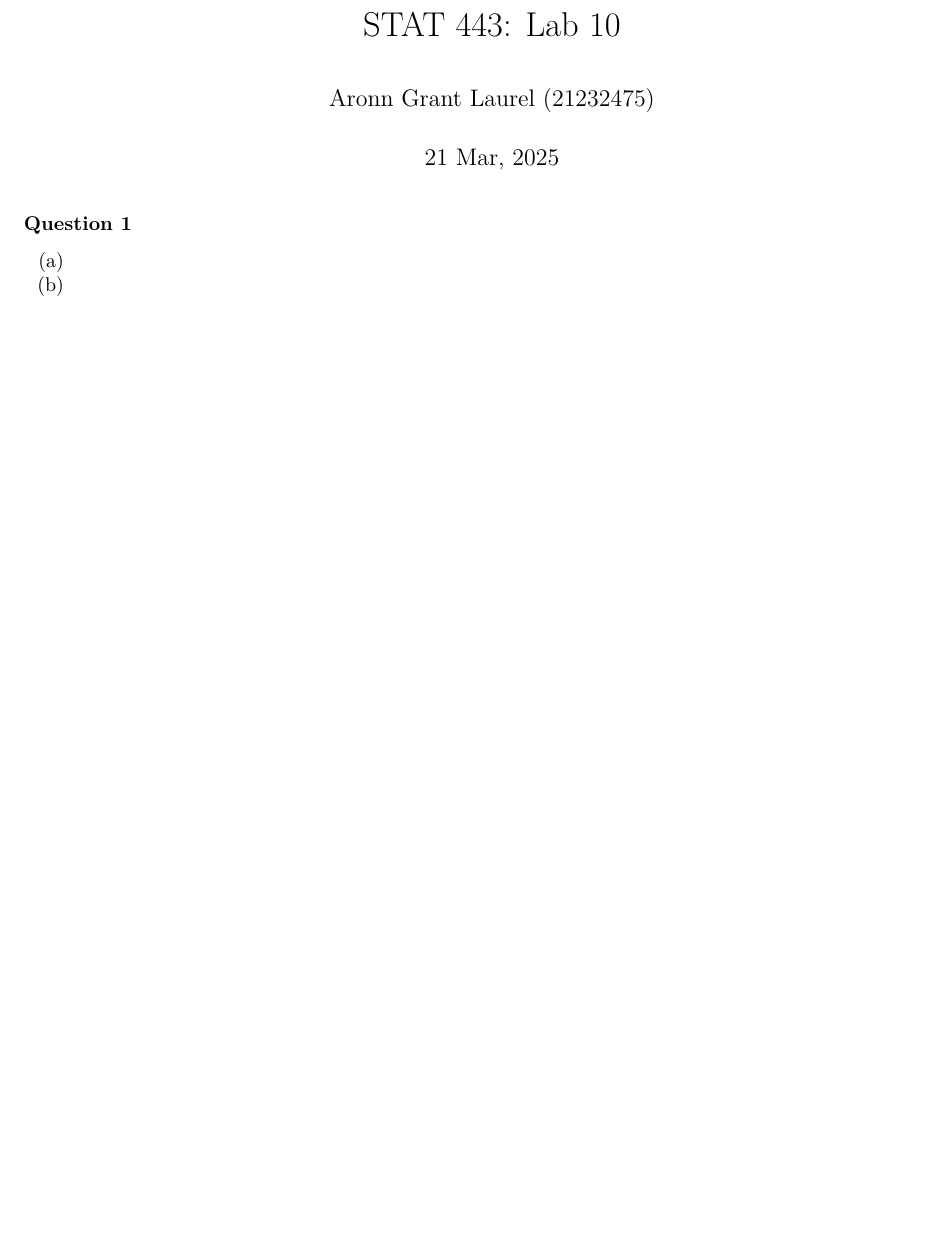
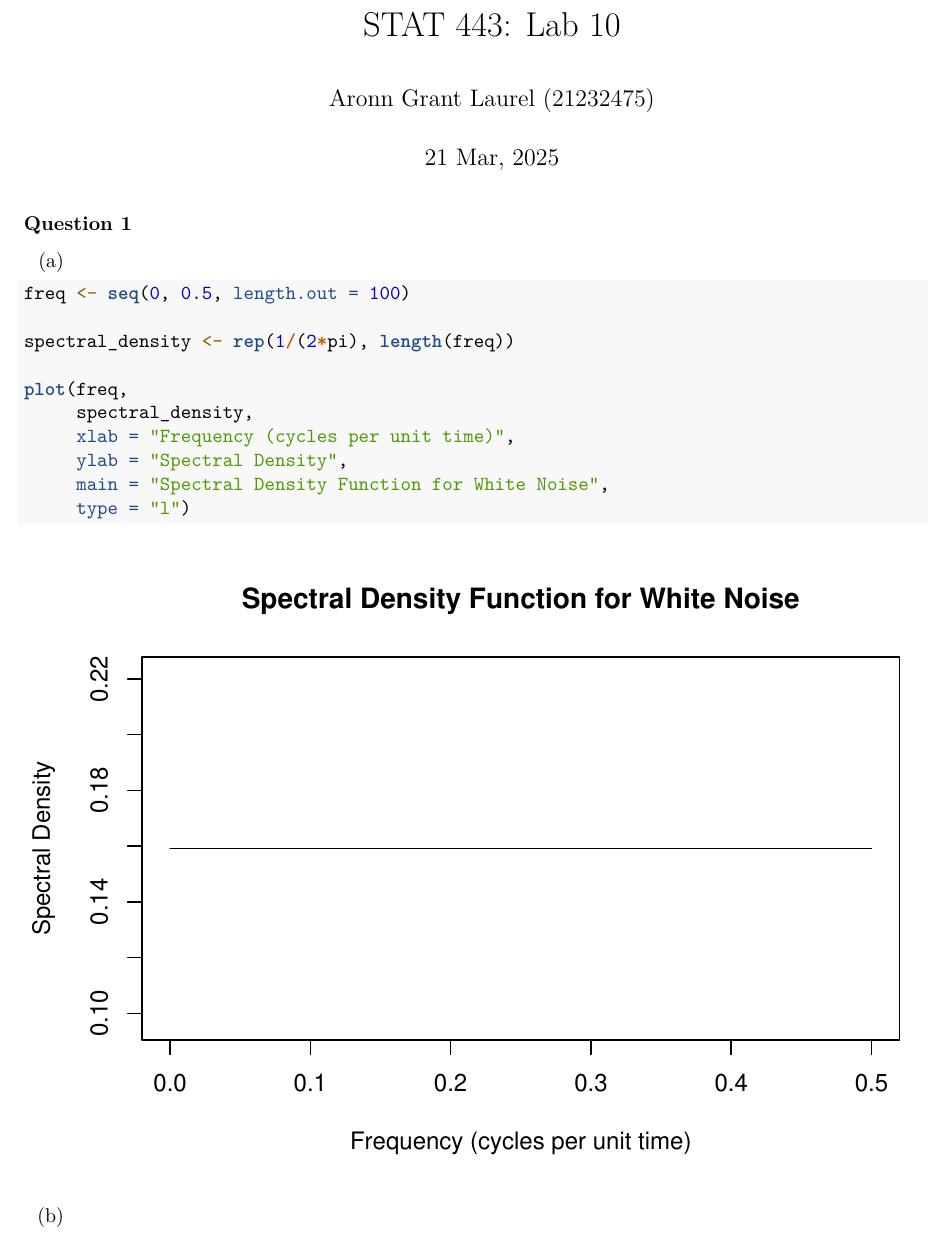
Before and after one commit to LaoAronn/tseries, an R Markdown document (lab10/lab10.Rmd): part of the page before the commit and part of page 1 of 2 after it, cut so that both start at the same text, the shorter picture padded with empty space. Rendered offline with R 4.5, knitr and Pandoc, then LaTeX, with nearby package versions.

Commit message:
SDF of W.N. + plot

````diff
--- a/lab10/lab10.Rmd
+++ b/lab10/lab10.Rmd
@@ -20,7 +20,16 @@ library(forecast)
 (a)
 
 ```{r, echo=TRUE}
+freq <- seq(0, 0.5, length.out = 100)
 
+spectral_density <- rep(1/(2*pi), length(freq))
+
+plot(freq,
+     spectral_density,
+     xlab = "Frequency (cycles per unit time)",
+     ylab = "Spectral Density",
+     main = "Spectral Density Function for White Noise",
+     type = "l")
 ```
 
 
````
